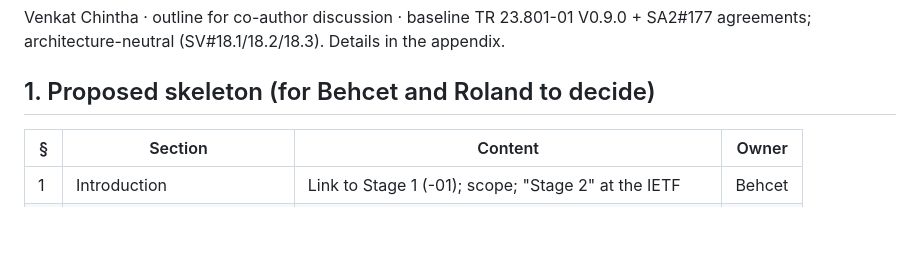
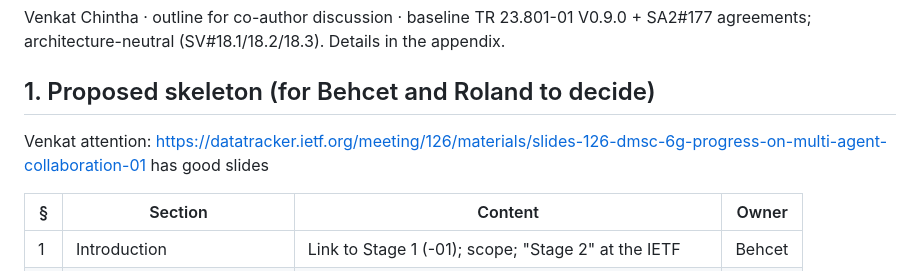
Before and after one commit to bsarikaya/Stage2AI-new, a Markdown page: outline-agent-operational-safety.md, the part around the change. GitHub-like rendering; blank space fills up the shorter version.

Commit message:
Update outline for co-author discussion

```diff
--- a/outline-agent-operational-safety.md
+++ b/outline-agent-operational-safety.md
@@ -3,6 +3,9 @@
 Venkat Chintha · outline for co-author discussion · baseline TR 23.801-01 V0.9.0 + SA2#177 agreements; architecture-neutral (SV#18.1/18.2/18.3). Details in the appendix.
 
 ## 1. Proposed skeleton (for Behcet and Roland to decide)
+Venkat attention:
+https://datatracker.ietf.org/meeting/126/materials/slides-126-dmsc-6g-progress-on-multi-agent-collaboration-01
+has good slides
 
 | § | Section | Content | Owner |
 |---|---|---|---|
```
